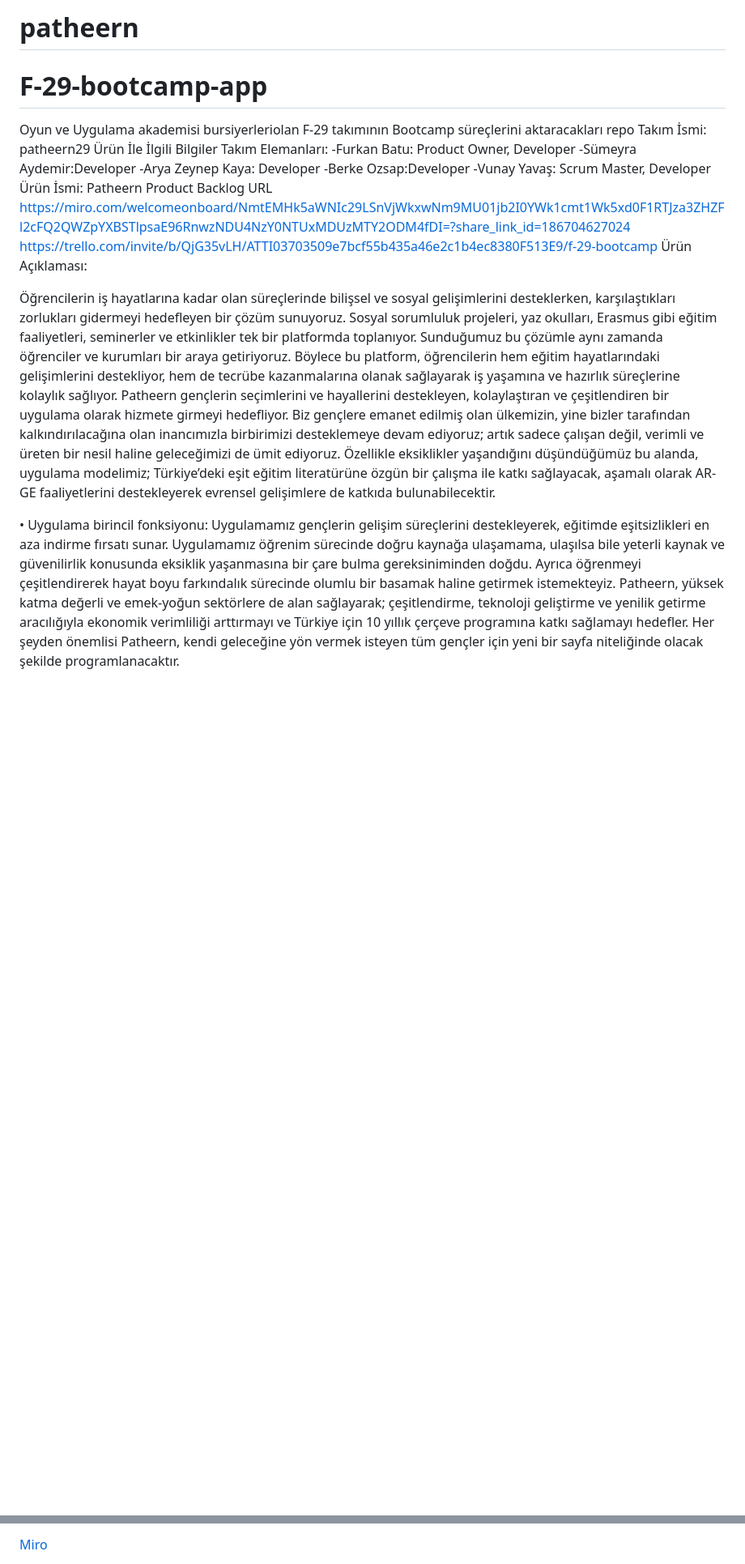
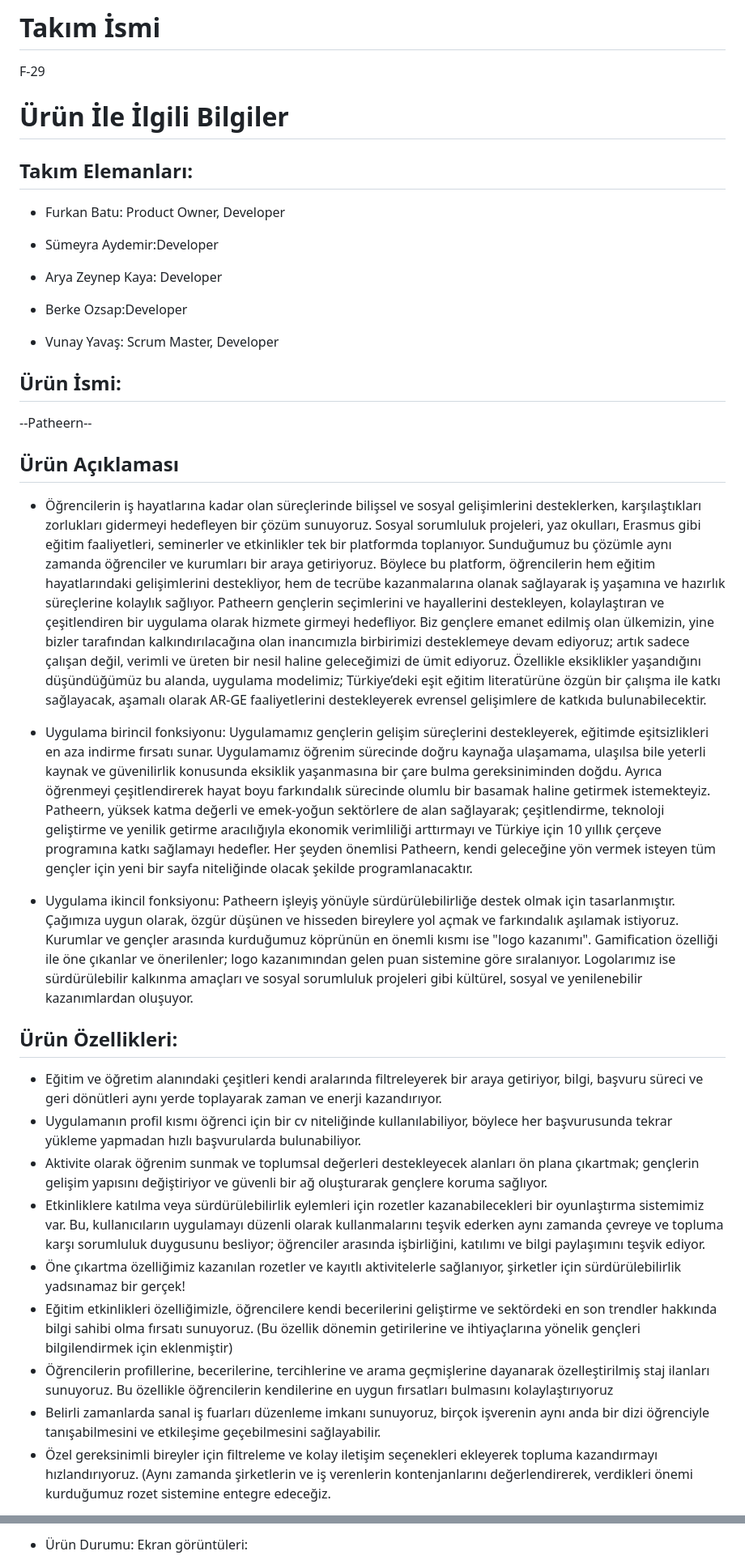
Before and after one commit to F-29-BOOTCAMP/patheern, a Markdown page: README.md, 2 parts joined by grey strips. Shown: that part at 81% size. Rendered like a GitHub page; blank space fills up the shorter version.

```diff
--- a/README.md
+++ b/README.md
@@ -1,26 +1,42 @@
-# patheern
-# F-29-bootcamp-app
-Oyun ve Uygulama akademisi bursiyerleriolan F-29 takımının Bootcamp süreçlerini aktaracakları repo
-Takım İsmi: patheern29
-Ürün İle İlgili Bilgiler
-Takım Elemanları:
--Furkan Batu: Product Owner, Developer
--Sümeyra Aydemir:Developer
--Arya Zeynep Kaya: Developer
--Berke Ozsap:Developer
--Vunay Yavaş: Scrum Master, Developer
-Ürün İsmi:
-Patheern
-Product Backlog URL https://miro.com/welcomeonboard/NmtEMHk5aWNIc29LSnVjWkxwNm9MU01jb2I0YWk1cmt1Wk5xd0F1RTJza3ZHZFl2cFQ2QWZpYXBSTlpsaE96RnwzNDU4NzY0NTUxMDUzMTY2ODM4fDI=?share_link_id=186704627024 https://trello.com/invite/b/QjG35vLH/ATTI03703509e7bcf55b435a46e2c1b4ec8380F513E9/f-29-bootcamp
-Ürün Açıklaması:
+# Takım İsmi
+
+F-29
+
+# Ürün İle İlgili Bilgiler
+
+## Takım Elemanları:
+
+- Furkan Batu: Product Owner, Developer
+
+- Sümeyra Aydemir:Developer
+
+- Arya Zeynep Kaya: Developer
+
+- Berke Ozsap:Developer
+
+- Vunay Yavaş: Scrum Master, Developer
 
 
+## Ürün İsmi:
 
+--Patheern--
 
-Öğrencilerin iş hayatlarına kadar olan süreçlerinde bilişsel ve sosyal gelişimlerini desteklerken, karşılaştıkları zorlukları gidermeyi hedefleyen bir çözüm sunuyoruz. Sosyal sorumluluk projeleri, yaz okulları, Erasmus gibi eğitim faaliyetleri, seminerler ve etkinlikler tek bir platformda toplanıyor. Sunduğumuz bu çözümle aynı zamanda öğrenciler ve kurumları bir araya getiriyoruz. Böylece bu platform, öğrencilerin hem eğitim hayatlarındaki gelişimlerini destekliyor, hem de tecrübe kazanmalarına olanak sağlayarak iş yaşamına ve hazırlık süreçlerine kolaylık sağlıyor. Patheern gençlerin seçimlerini ve hayallerini destekleyen, kolaylaştıran ve çeşitlendiren bir uygulama olarak hizmete girmeyi hedefliyor. Biz gençlere emanet edilmiş olan ülkemizin, yine bizler tarafından kalkındırılacağına olan inancımızla birbirimizi desteklemeye devam ediyoruz; artık sadece çalışan değil, verimli ve üreten bir nesil haline geleceğimizi de ümit ediyoruz. Özellikle eksiklikler yaşandığını düşündüğümüz bu alanda, uygulama modelimiz; Türkiye’deki eşit eğitim literatürüne özgün bir çalışma ile katkı sağlayacak, aşamalı olarak AR-GE faaliyetlerini destekleyerek evrensel gelişimlere de katkıda bulunabilecektir.
+## Ürün Açıklaması
 
+- Öğrencilerin iş hayatlarına kadar olan süreçlerinde bilişsel ve sosyal gelişimlerini desteklerken, karşılaştıkları zorlukları gidermeyi hedefleyen bir çözüm sunuyoruz. Sosyal sorumluluk projeleri, yaz okulları, Erasmus gibi eğitim faaliyetleri, seminerler ve etkinlikler tek bir platformda toplanıyor. Sunduğumuz bu çözümle aynı zamanda öğrenciler ve kurumları bir araya getiriyoruz. Böylece bu platform, öğrencilerin hem eğitim hayatlarındaki gelişimlerini destekliyor, hem de tecrübe kazanmalarına olanak sağlayarak iş yaşamına ve hazırlık süreçlerine kolaylık sağlıyor. Patheern gençlerin seçimlerini ve hayallerini destekleyen, kolaylaştıran ve çeşitlendiren bir uygulama olarak hizmete girmeyi hedefliyor. Biz gençlere emanet edilmiş olan ülkemizin, yine bizler tarafından kalkındırılacağına olan inancımızla birbirimizi desteklemeye devam ediyoruz; artık sadece çalışan değil, verimli ve üreten bir nesil haline geleceğimizi de ümit ediyoruz. Özellikle eksiklikler yaşandığını düşündüğümüz bu alanda, uygulama modelimiz; Türkiye’deki eşit eğitim literatürüne özgün bir çalışma ile katkı sağlayacak, aşamalı olarak AR-GE faaliyetlerini destekleyerek evrensel gelişimlere de katkıda bulunabilecektir.
 
+-	Uygulama birincil fonksiyonu: Uygulamamız gençlerin gelişim süreçlerini destekleyerek, eğitimde eşitsizlikleri en aza indirme fırsatı sunar. Uygulamamız öğrenim sürecinde doğru kaynağa ulaşamama, ulaşılsa bile yeterli kaynak ve güvenilirlik konusunda eksiklik yaşanmasına bir çare bulma gereksiniminden doğdu. Ayrıca öğrenmeyi çeşitlendirerek hayat boyu farkındalık sürecinde olumlu bir basamak haline getirmek istemekteyiz. Patheern, yüksek katma değerli ve emek-yoğun sektörlere de alan sağlayarak; çeşitlendirme, teknoloji geliştirme ve yenilik getirme aracılığıyla ekonomik verimliliği arttırmayı ve Türkiye için 10 yıllık çerçeve programına katkı sağlamayı hedefler. Her şeyden önemlisi Patheern, kendi geleceğine yön vermek isteyen tüm gençler için yeni bir sayfa niteliğinde olacak şekilde programlanacaktır.
 
-•	Uygulama birincil fonksiyonu: Uygulamamız gençlerin gelişim süreçlerini destekleyerek, eğitimde eşitsizlikleri en aza indirme fırsatı sunar. Uygulamamız öğrenim sürecinde doğru kaynağa ulaşamama, ulaşılsa bile yeterli kaynak ve güvenilirlik konusunda eksiklik yaşanmasına bir çare bulma gereksiniminden doğdu. Ayrıca öğrenmeyi çeşitlendirerek hayat boyu farkındalık sürecinde olumlu bir basamak haline getirmek istemekteyiz. Patheern, yüksek katma değerli ve emek-yoğun sektörlere de alan sağlayarak; çeşitlendirme, teknoloji geliştirme ve yenilik getirme aracılığıyla ekonomik verimliliği arttırmayı ve Türkiye için 10 yıllık çerçeve programına katkı sağlamayı hedefler. Her şeyden önemlisi Patheern, kendi geleceğine yön vermek isteyen tüm gençler için yeni bir sayfa niteliğinde olacak şekilde programlanacaktır.
+-	Uygulama ikincil fonksiyonu: Patheern işleyiş yönüyle sürdürülebilirliğe destek olmak için tasarlanmıştır. Çağımıza uygun olarak, özgür düşünen ve hisseden bireylere yol açmak ve farkındalık aşılamak istiyoruz. Kurumlar ve gençler arasında kurduğumuz köprünün en önemli kısmı ise "logo kazanımı". Gamification özelliği ile öne çıkanlar ve önerilenler; logo kazanımından gelen puan sistemine göre sıralanıyor. Logolarımız ise sürdürülebilir kalkınma amaçları ve sosyal sorumluluk projeleri gibi kültürel, sosyal ve yenilenebilir kazanımlardan oluşuyor.
 
+## Ürün Özellikleri:
+-	Eğitim ve öğretim alanındaki çeşitleri kendi aralarında filtreleyerek bir araya getiriyor, bilgi, başvuru süreci ve geri dönütleri aynı yerde toplayarak zaman ve enerji kazandırıyor.
+-	Uygulamanın profil kısmı öğrenci için bir cv niteliğinde kullanılabiliyor, böylece her başvurusunda tekrar yükleme yapmadan hızlı başvurularda bulunabiliyor.
+-	Aktivite olarak öğrenim sunmak ve toplumsal değerleri destekleyecek alanları ön plana çıkartmak; gençlerin gelişim yapısını değiştiriyor ve güvenli bir ağ oluşturarak gençlere koruma sağlıyor.
+-	Etkinliklere katılma veya sürdürülebilirlik eylemleri için rozetler kazanabilecekleri bir oyunlaştırma sistemimiz var. Bu, kullanıcıların uygulamayı düzenli olarak kullanmalarını teşvik ederken aynı zamanda çevreye ve topluma karşı sorumluluk duygusunu besliyor; öğrenciler arasında işbirliğini, katılımı ve bilgi paylaşımını teşvik ediyor.
+-	Öne çıkartma özelliğimiz kazanılan rozetler ve kayıtlı aktivitelerle sağlanıyor, şirketler için sürdürülebilirlik yadsınamaz bir gerçek!
+-	Eğitim etkinlikleri özelliğimizle, öğrencilere kendi becerilerini geliştirme ve sektördeki en son trendler hakkında bilgi sahibi olma fırsatı sunuyoruz. (Bu özellik dönemin getirilerine ve ihtiyaçlarına yönelik gençleri bilgilendirmek için eklenmiştir)
+-	Öğrencilerin profillerine, becerilerine, tercihlerine ve arama geçmişlerine dayanarak özelleştirilmiş staj ilanları sunuyoruz. Bu özellikle öğrencilerin kendilerine en uygun fırsatları bulmasını kolaylaştırıyoruz
+-	Belirli zamanlarda sanal iş fuarları düzenleme imkanı sunuyoruz, birçok işverenin aynı anda bir dizi öğrenciyle tanışabilmesini ve etkileşime geçebilmesini sağlayabilir.
+-	Özel gereksinimli bireyler için filtreleme ve kolay iletişim seçenekleri ekleyerek topluma kazandırmayı hızlandırıyoruz. (Aynı zamanda şirketlerin ve iş verenlerin kontenjanlarını değerlendirerek, verdikleri önemi kurduğumuz rozet sistemine entegre edeceğiz.
 
@@ -215,3 +221,3 @@ Daily Scrum: Daily Scrum bu sprintte her gün Discord üzerinden sesli, görünt
 
-[Miro](https://miro.com/app/board/uXjVM9oDfWc=/)
+- Ürün Durumu: Ekran görüntüleri:
 
```
Also changed, not shown: other parts of README.md (+137 -133 lines).
